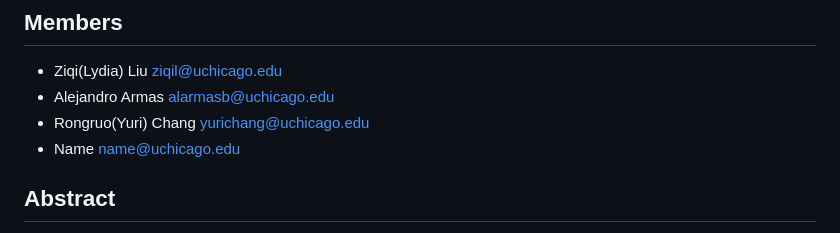
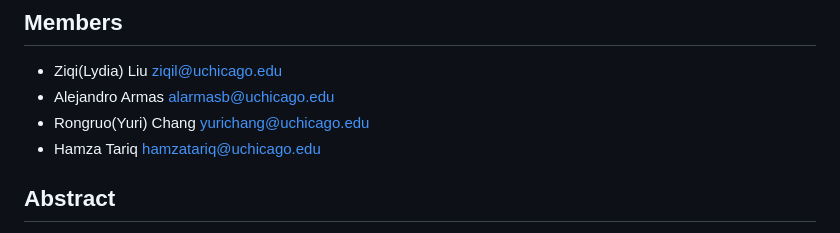
Before and after one commit to uchicago-2025-capp30122/30122-project-fantasticfour, a Markdown page: milestones/milestone1.md, the part around the change. GitHub-like rendering.

```diff
--- a/milestones/milestone1.md
+++ b/milestones/milestone1.md
@@ -5,7 +5,7 @@
 - Ziqi(Lydia) Liu <ziqil@uchicago.edu>
 - Alejandro Armas <alarmasb@uchicago.edu>
 - Rongruo(Yuri) Chang <yurichang@uchicago.edu>
-- Name <name@uchicago.edu>
+- Hamza Tariq <hamzatariq@uchicago.edu>
 
 ## Abstract
 
```
